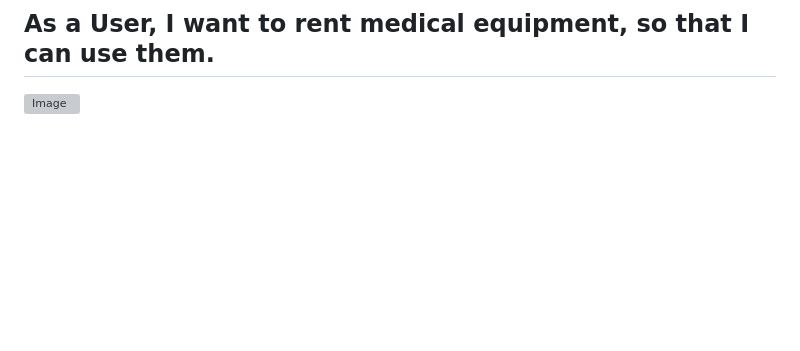
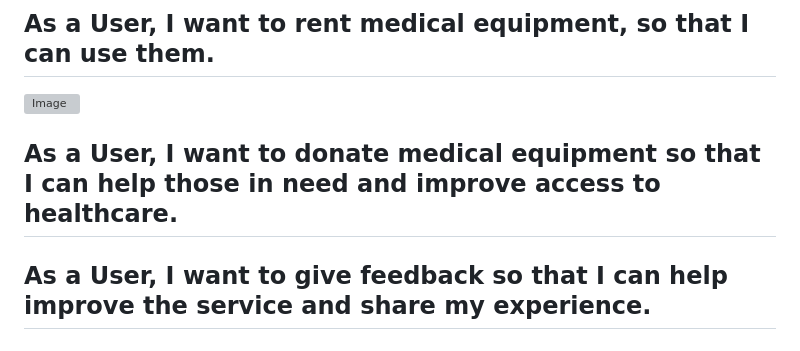
Before and after one commit to DuangjaiWork/dsi202_2025, a Markdown page: README.md, the part around the change. GitHub-like rendering; blank space fills up the shorter version; grey boxes are pictures that could not be loaded.

```diff
--- a/README.md
+++ b/README.md
@@ -42,3 +42,5 @@ Users want to share their experience by providing feedback, whether it’s about
 # App Usage Guide
 ## As a User, I want to rent medical equipment, so that I can use them.
 ![Image](https://github.com/user-attachments/assets/1e8c1430-a6f1-4c6e-b748-fae925e63bc3)
+## As a User, I want to donate medical equipment so that I can help those in need and improve access to healthcare.
+## As a User, I want to give feedback so that I can help improve the service and share my experience.
```
